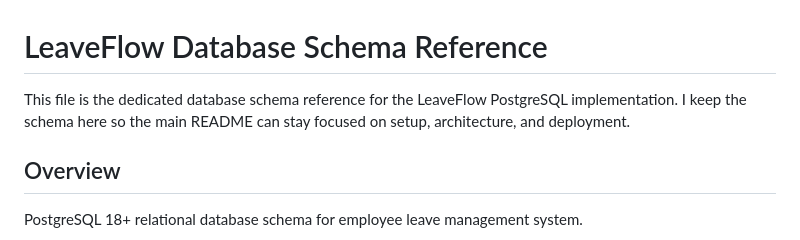
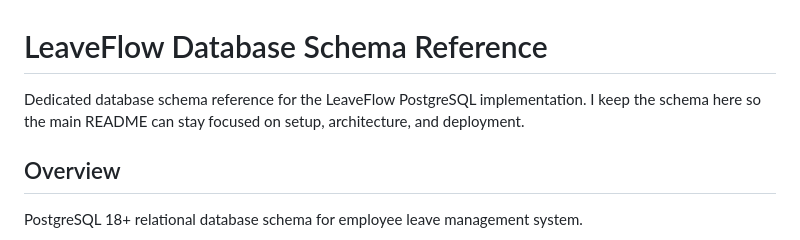
Before and after one commit to Priyanshusingh25/leave-management-system, a Markdown page: schema.md, the part around the change. GitHub-like rendering.

```diff
--- a/schema.md
+++ b/schema.md
@@ -1,6 +1,6 @@
 # LeaveFlow Database Schema Reference
 
-This file is the dedicated database schema reference for the LeaveFlow PostgreSQL implementation. I keep the schema here so the main README can stay focused on setup, architecture, and deployment.
+Dedicated database schema reference for the LeaveFlow PostgreSQL implementation. I keep the schema here so the main README can stay focused on setup, architecture, and deployment.
 
 ## Overview
 PostgreSQL 18+ relational database schema for employee leave management system.
```
